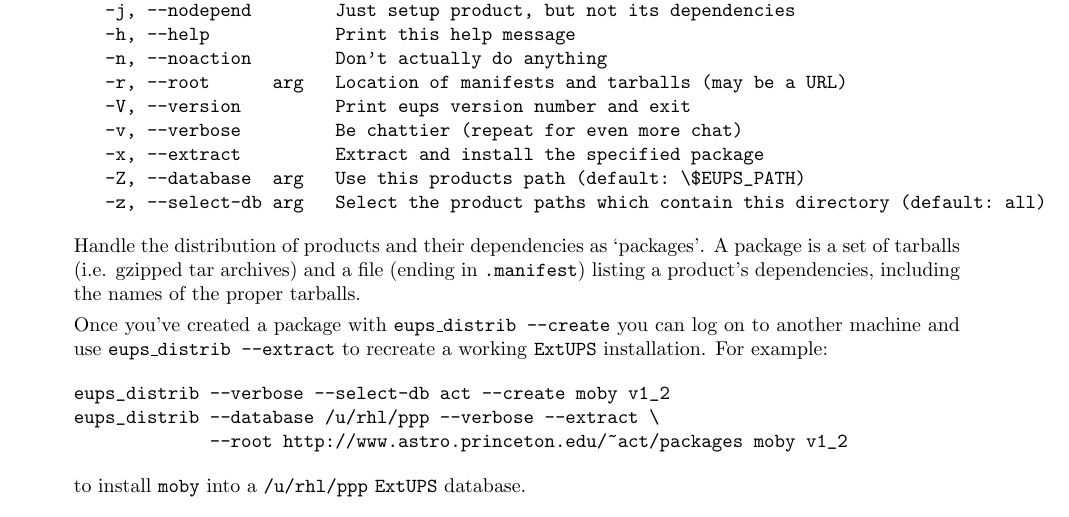
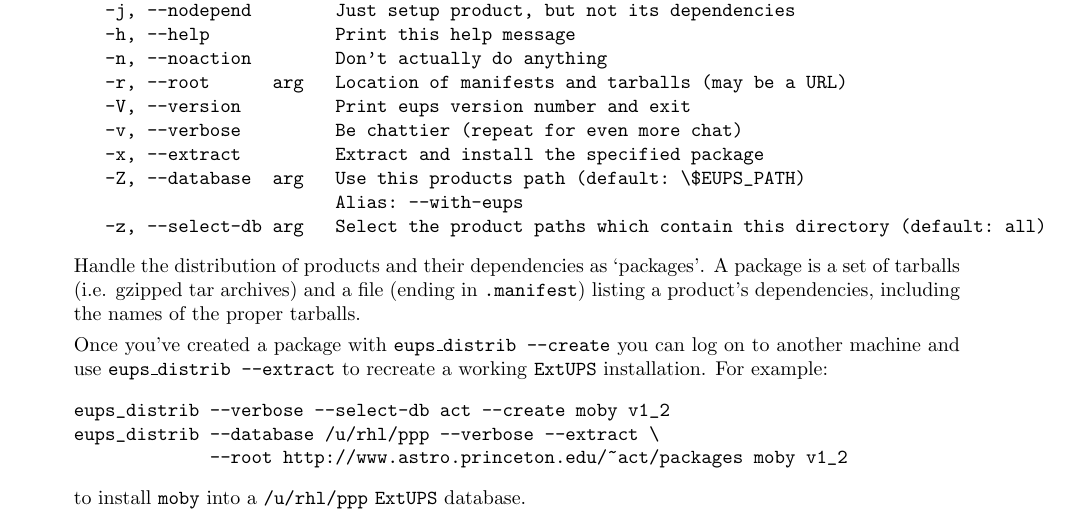
Before and after one commit to RobertLuptonTheGood/eups, a LaTeX document (doc/eups.tex): part of page 7 of 12, cut so that both start at the same text. Compiled offline with pdfLaTeX.

Commit message:
Add --with-eups as alias for --database

```diff
--- a/doc/eups.tex
+++ b/doc/eups.tex
@@ -464,6 +464,7 @@ Options:
    -v, --verbose         Be chattier (repeat for even more chat)
    -x, --extract         Extract and install the specified package
    -Z, --database  arg   Use this products path (default: \$EUPS_PATH)
+                         Alias: --with-eups
    -z, --select-db arg   Select the product paths which contain this directory (default: all)
 \end{verbatim} % $
 
```
Also changed, not shown: 1 other file.
